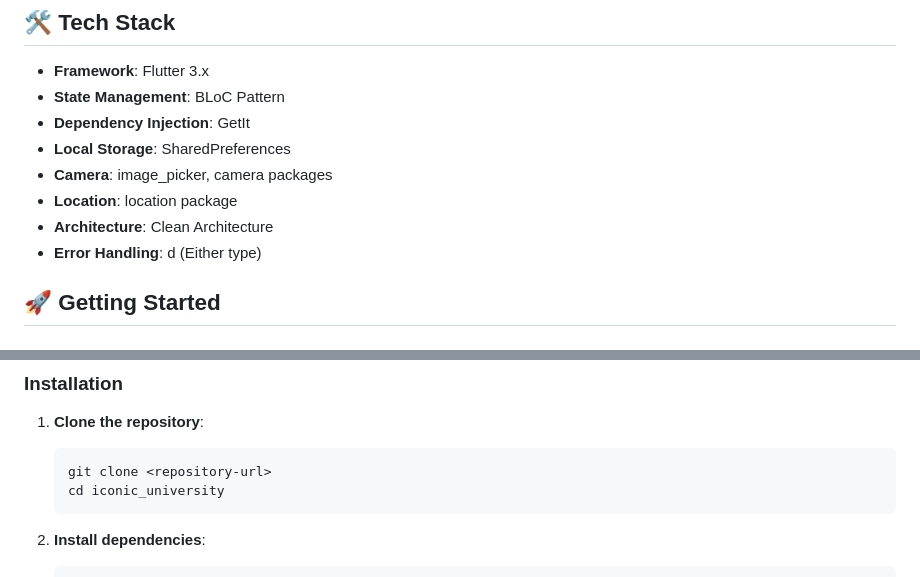
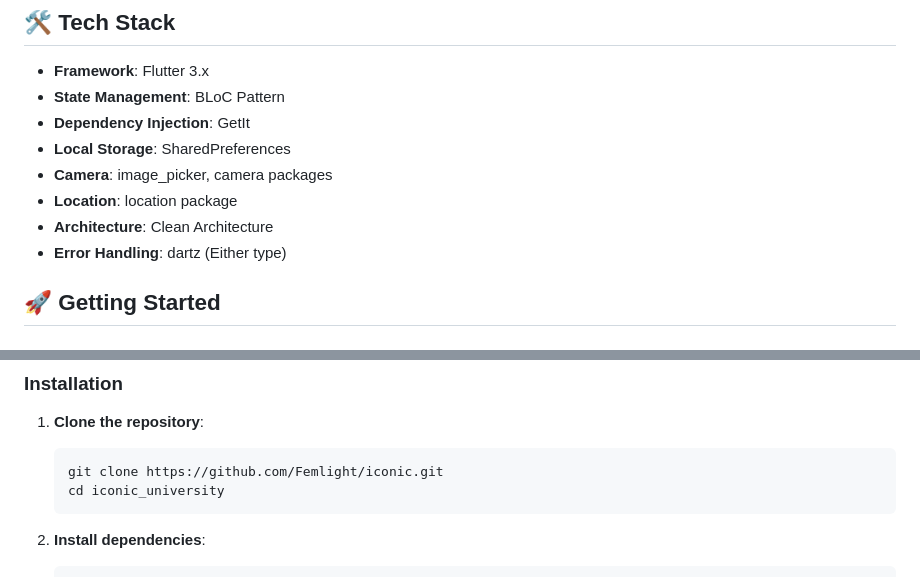
Before and after one commit to Femlight/iconic, a Markdown page: README.md, 2 parts joined by grey strips. GitHub-like rendering.

````diff
--- a/README.md
+++ b/README.md
@@ -75,7 +75,7 @@ lib/
 - **Camera**: image_picker, camera packages
 - **Location**: location package
 - **Architecture**: Clean Architecture
-- **Error Handling**: d (Either type)
+- **Error Handling**: dartz (Either type)
 
 ## 🚀 Getting Started
 
@@ -91,7 +91,7 @@ lib/
 
 1. **Clone the repository**:
    ```bash
-   git clone <repository-url>
+   git clone https://github.com/Femlight/iconic.git
    cd iconic_university
    ```
 
````
